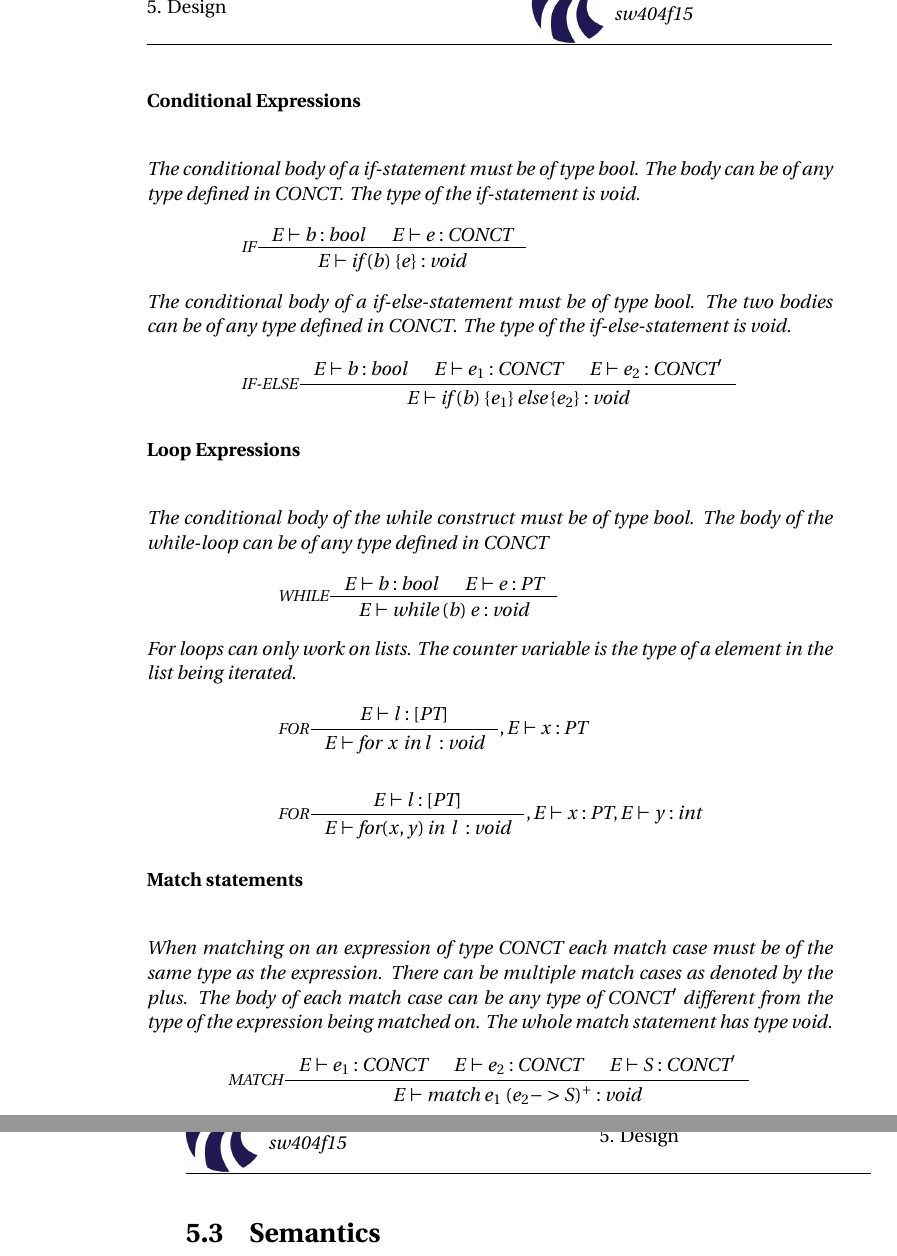
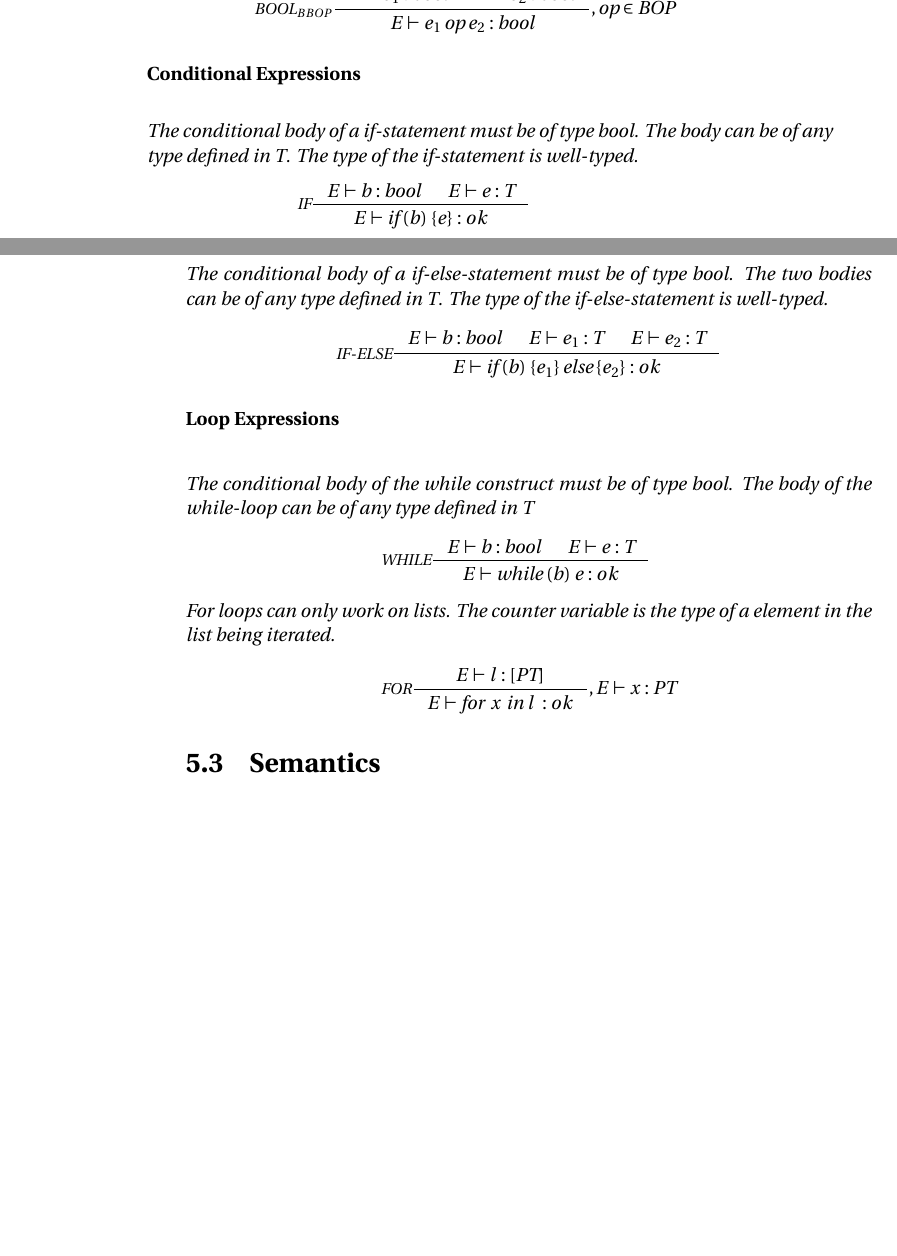
Before and after one commit to simonvandel/TLDR, a LaTeX thesis (Report/master.tex, which reads Report/Design/typeSystem.tex): two parts of pages 49 and 50 of 62, joined at a grey line, cut at the place of the change, the shorter picture padded with empty space. Compiled offline with pdfLaTeX.

Commit message:
rettelser til type system

```diff
--- a/Report/Design/typeSystem.tex
+++ b/Report/Design/typeSystem.tex
@@ -87,63 +66,50 @@ The following variables are used when any elements of the set can be used. For e
 \begin{align*}
 &\inference[$\text{BOOL}_{\Tbaop-\Tint,\Tint}$]{\Tenv e_1 : \Tint &
                        \Tenv e_2 : \Tint}
-                    {\Tenv e_1 \mathbin{\Tbaop} e_2 : \Tbool}
+                    {\Tenv e_1 \mathbin{\text{op}} e_2 : \Tbool}, \text{op} \in \Tbaop
 %%%%%%%%%%%%%%%%%%%%%%%%%%%%%%%%%%%%%%%%%%%%%%%%%%%%%%%%%%%%%%%%%%%%%%%%%%%%%%%%%%%%%%%%
 \\\\
 &\inference[$\text{BOOL}_{\Tbaop-\Treal,\Treal}$]{\Tenv e_1 : \Treal &
                        \Tenv e_2 : \Treal}
-                    {\Tenv e_1 \mathbin{\Tbaop} e_2 : \Tbool}
+                    {\Tenv e_1 \mathbin{\text{op}} e_2 : \Tbool}, \text{op} \in \Tbaop
 %%%%%%%%%%%%%%%%%%%%%%%%%%%%%%%%%%%%%%%%%%%%%%%%%%%%%%%%%%%%%%%%%%%%%%%%%%%%%%%%%%%%%%%%
 \\\\
-&\inference[$\text{BOOL}_{EQUALS}$]{\Tenv e_1 : \Tconct &
-                       \Tenv e_2 : \Tconct}
+&\inference[$\text{BOOL}_{EQUALS}$]{\Tenv e_1 : \Tt &
+                       \Tenv e_2 : \Tt}
                     {\Tenv e_1 = e_2 : \Tbool}
 %%%%%%%%%%%%%%%%%%%%%%%%%%%%%%%%%%%%%%%%%%%%%%%%%%%%%%%%%%%%%%%%%%%%%%%%%%%%%%%%%%%%%%%%
 \\\\
-&\inference[$\text{BOOL}_{NEQUALS}$]{\Tenv e_1 : \Tconct &
-                       \Tenv e_2 : \Tconct}
+&\inference[$\text{BOOL}_{NEQUALS}$]{\Tenv e_1 : \Tt &
+                       \Tenv e_2 : \Tt}
                     {\Tenv e_1 \mathbin{\text{!=}} e_2 : \Tbool}
 %%%%%%%%%%%%%%%%%%%%%%%%%%%%%%%%%%%%%%%%%%%%%%%%%%%%%%%%%%%%%%%%%%%%%%%%%%%%%%%%%%%%%%%%
 \\\\
 &\inference[$\text{BOOL}_{BBOP}$]{\Tenv e_1 : \Tbool &
                        \Tenv e_2 : \Tbool}
-                    {\Tenv e_1 \mathbin{\Tbop} e_2 : \Tbool}
+                    {\Tenv e_1 \mathbin{\text{op}} e_2 : \Tbool}, \text{op} \in \Tbop
 \end{align*}
 \subsubsection{Conditional Expressions}
 \begin{align*}
-\intertext{The conditional body of a if-statement must be of type bool. The body can be of any type defined in $\Tconct$. The type of the if-statement is void.}
+\intertext{The conditional body of a if-statement must be of type bool. The body can be of any type defined in $\Tt$. The type of the if-statement is well-typed.}
 &\inference[$\text{IF}$]{\Tenv b : \Tbool &
-                  \Tenv e : \Tconct}
-                 {\Tenv \mathbin{\text{if}} \; (b) \; \{e\}: \Tvoid}
+                  \Tenv e : \Tt}
+                 {\Tenv \mathbin{\text{if}} \; (b) \; \{e\}: ok}
 %%%%%%%%%%%%%%%%%%%%%%%%%%%%%%%%%%%%%%%%%%%%%%%%%%%%%%%%%%%%%%%%%%%%%%%%%%%%%%%%%%%%%%%%
-\intertext{The conditional body of a if-else-statement must be of type bool. The two bodies can be of any type defined in $\Tconct$. The type of the if-else-statement is void.}
+\intertext{The conditional body of a if-else-statement must be of type bool. The two bodies can be of any type defined in $\Tt$. The type of the if-else-statement is well-typed.}
 &\inference[$\text{IF-ELSE}$]{\Tenv b : \Tbool &
-                  \Tenv e_1 : \Tconct &
-                  \Tenv e_2 : \Tconct'}
-                 {\Tenv \mathbin{\text{if}} \; (b) \; \{e_1\} \mathbin{\text{else}} \{e_2\}: \Tvoid}
+                  \Tenv e_1 : \Tt &
+                  \Tenv e_2 : \Tt}
+                 {\Tenv \mathbin{\text{if}} \; (b) \; \{e_1\} \mathbin{\text{else}} \{e_2\}: ok}
 \end{align*}
 
 \subsubsection{Loop Expressions}
 \begin{align*}
-\intertext{The conditional body of the while construct must be of type bool. The body of the while-loop can be of any type defined in $\Tconct$}
+\intertext{The conditional body of the while construct must be of type bool. The body of the while-loop can be of any type defined in $\Tt$}
 &\inference[WHILE]{\Tenv b : \Tbool &
-                  \Tenv e : \Tpt}
-                 {\Tenv \mathbin{\text{while}} \; (b) \; {e}: \Tvoid}
+                  \Tenv e : \Tt}
+                 {\Tenv \mathbin{\text{while}} \; (b) \; {e}: ok}
 %%%%%%%%%%%%%%%%%%%%%%%%%%%%%%%%%%%%%%%%%%%%%%%%%%%%%%%%%%%%%%%%%%%%%%%%%%%%%%%%%%%%%%%%
 \intertext{For loops can only work on lists. The counter variable is the type of a element in the list being iterated.}
 &\inference[FOR]{\Tenv l : [\Tpt]}
-                 {\Tenv \mathbin{\text{for}} \; \mathbin{\text{x}} \; \mathbin{\text{in}} \; {l} \; : \Tvoid },	 \Tenv x : \Tpt
-%%%%%%%%%%%%%%%%%%%%%%%%%%%%%%%%%%%%%%%%%%%%%%%%%%%%%%%%%%%%%%%%%%%%%%%%%%%%%%%%%%%%%%%%
-\\\\
-&\inference[FOR]{\Tenv l : [\Tpt]}
-                 {\Tenv \mathbin{\text{for}} (x,y) \mathbin{\text{in}} \; {l} \; : \Tvoid } , \Tenv x : \Tpt, \Tenv y : \Tint
+                 {\Tenv \mathbin{\text{for}} \; \mathbin{\text{x}} \; \mathbin{\text{in}} \; {l} \; : ok },	 \Tenv x : \Tpt
 \end{align*}
-
-\subsubsection{Match statements}
-\begin{align*}
-\intertext{When matching on an expression of type $\Tconct$ each match case must be of the same type as the expression. There can be multiple match cases as denoted by the plus. The body of each match case can be any type of $\Tconct'$ different from the type of the expression being matched on. The whole match statement has type void.}
-&\inference[MATCH]{\Tenv e_1 : \Tconct &
-                   \Tenv e_2 : \Tconct &
-                   \Tenv S : \Tconct'}
-                 {\Tenv \mathbin{\text{match}} \; e_1 \; {(e_2 -> S)^+}: \Tvoid}
-\end{align*}
```
Also changed, not shown: Report/Analysis/TypeSystem/typeSystems.tex (+16 -9 lines), Report/Design/typeSystem.tex (53 more changed lines).
